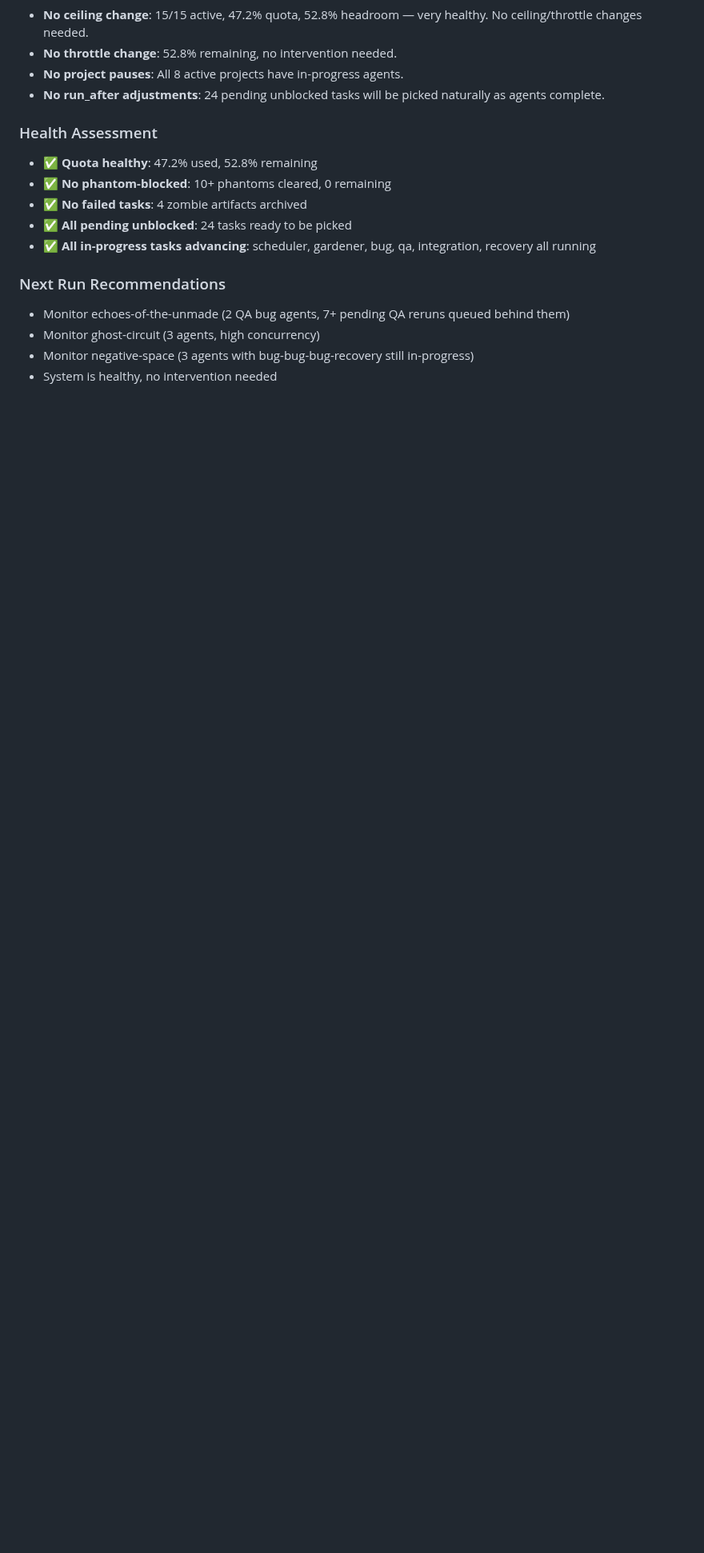
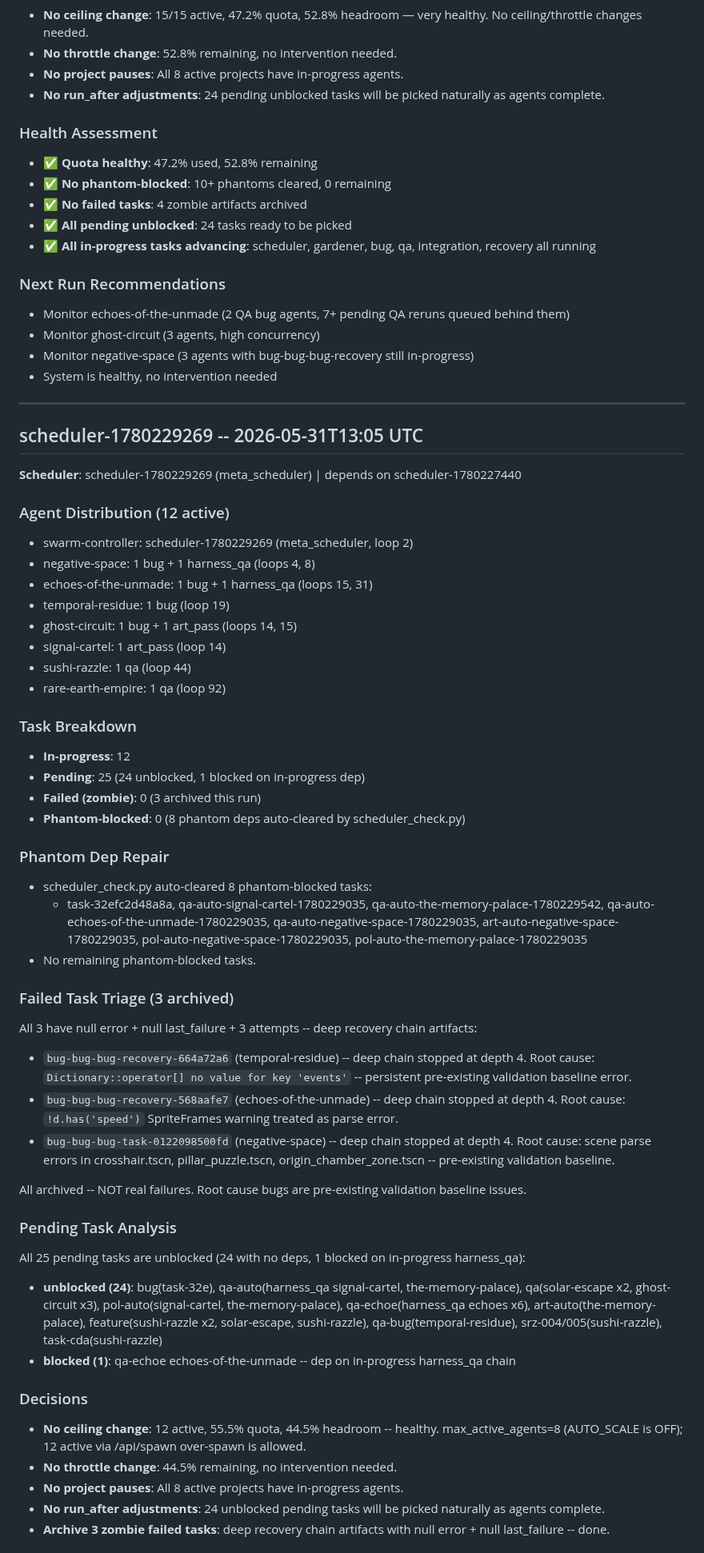
Before and after one commit to shrimplabs/shrimphub, a Markdown page: data/SCHEDULER_LOG.md, the part around one of its changes. Shown at 80% size. GitHub-like rendering; blank space fills up the shorter version.

Commit message:
Scheduler run 2026-05-31 13:05 UTC: 12 active, 55.5% quota, 0 phantom-blocked. 8 phantom deps cleared, 3 zombie tasks archived.

```diff
--- a/data/SCHEDULER_LOG.md
+++ b/data/SCHEDULER_LOG.md
@@ -1096,3 +1096,53 @@ All 12 pending tasks are unblocked:
 - Monitor ghost-circuit (3 agents, high concurrency)
 - Monitor negative-space (3 agents with bug-bug-bug-recovery still in-progress)
 - System is healthy, no intervention needed
+
+---
+## scheduler-1780229269 -- 2026-05-31T13:05 UTC
+
+**Scheduler**: scheduler-1780229269 (meta_scheduler) | depends on scheduler-1780227440
+
+### Agent Distribution (12 active)
+- swarm-controller: scheduler-1780229269 (meta_scheduler, loop 2)
+- negative-space: 1 bug + 1 harness_qa (loops 4, 8)
+- echoes-of-the-unmade: 1 bug + 1 harness_qa (loops 15, 31)
+- temporal-residue: 1 bug (loop 19)
+- ghost-circuit: 1 bug + 1 art_pass (loops 14, 15)
+- signal-cartel: 1 art_pass (loop 14)
+- sushi-razzle: 1 qa (loop 44)
+- rare-earth-empire: 1 qa (loop 92)
+
+### Task Breakdown
+- **In-progress**: 12
+- **Pending**: 25 (24 unblocked, 1 blocked on in-progress dep)
+- **Failed (zombie)**: 0 (3 archived this run)
+- **Phantom-blocked**: 0 (8 phantom deps auto-cleared by scheduler_check.py)
+
+### Phantom Dep Repair
+- scheduler_check.py auto-cleared 8 phantom-blocked tasks:
+  - task-32efc2d48a8a, qa-auto-signal-cartel-1780229035, qa-auto-the-memory-palace-1780229542,
+    qa-auto-echoes-of-the-unmade-1780229035, qa-auto-negative-space-1780229035,
+    art-auto-negative-space-1780229035, pol-auto-negative-space-1780229035,
+    pol-auto-the-memory-palace-1780229035
+- No remaining phantom-blocked tasks.
+
+### Failed Task Triage (3 archived)
+All 3 have null error + null last_failure + 3 attempts -- deep recovery chain artifacts:
+- `bug-bug-bug-recovery-664a72a6` (temporal-residue) -- deep chain stopped at depth 4. Root cause: `Dictionary::operator[] no value for key 'events'` -- persistent pre-existing validation baseline error.
+- `bug-bug-bug-recovery-568aafe7` (echoes-of-the-unmade) -- deep chain stopped at depth 4. Root cause: `!d.has('speed')` SpriteFrames warning treated as parse error.
+- `bug-bug-bug-task-0122098500fd` (negative-space) -- deep chain stopped at depth 4. Root cause: scene parse errors in crosshair.tscn, pillar_puzzle.tscn, origin_chamber_zone.tscn -- pre-existing validation baseline.
+
+All archived -- NOT real failures. Root cause bugs are pre-existing validation baseline issues.
+
+### Pending Task Analysis
+All 25 pending tasks are unblocked (24 with no deps, 1 blocked on in-progress harness_qa):
+- **unblocked (24)**: bug(task-32e), qa-auto(harness_qa signal-cartel, the-memory-palace), qa(solar-escape x2, ghost-circuit x3), pol-auto(signal-cartel, the-memory-palace), qa-echoe(harness_qa echoes x6), art-auto(the-memory-palace), feature(sushi-razzle x2, solar-escape, sushi-razzle), qa-bug(temporal-residue), srz-004/005(sushi-razzle), task-cda(sushi-razzle)
+- **blocked (1)**: qa-echoe echoes-of-the-unmade -- dep on in-progress harness_qa chain
+
+### Decisions
+- **No ceiling change**: 12 active, 55.5% quota, 44.5% headroom -- healthy. max_active_agents=8 (AUTO_SCALE is OFF); 12 active via /api/spawn over-spawn is allowed.
+- **No throttle change**: 44.5% remaining, no intervention needed.
+- **No project pauses**: All 8 active projects have in-progress agents.
+- **No run_after adjustments**: 24 unblocked pending tasks will be picked naturally as agents complete.
+- **Archive 3 zombie failed tasks**: deep recovery chain artifacts with null error + null last_failure -- done.
+
```
Also changed, not shown: other parts of data/SCHEDULER_LOG.md (+12 -0 lines).
